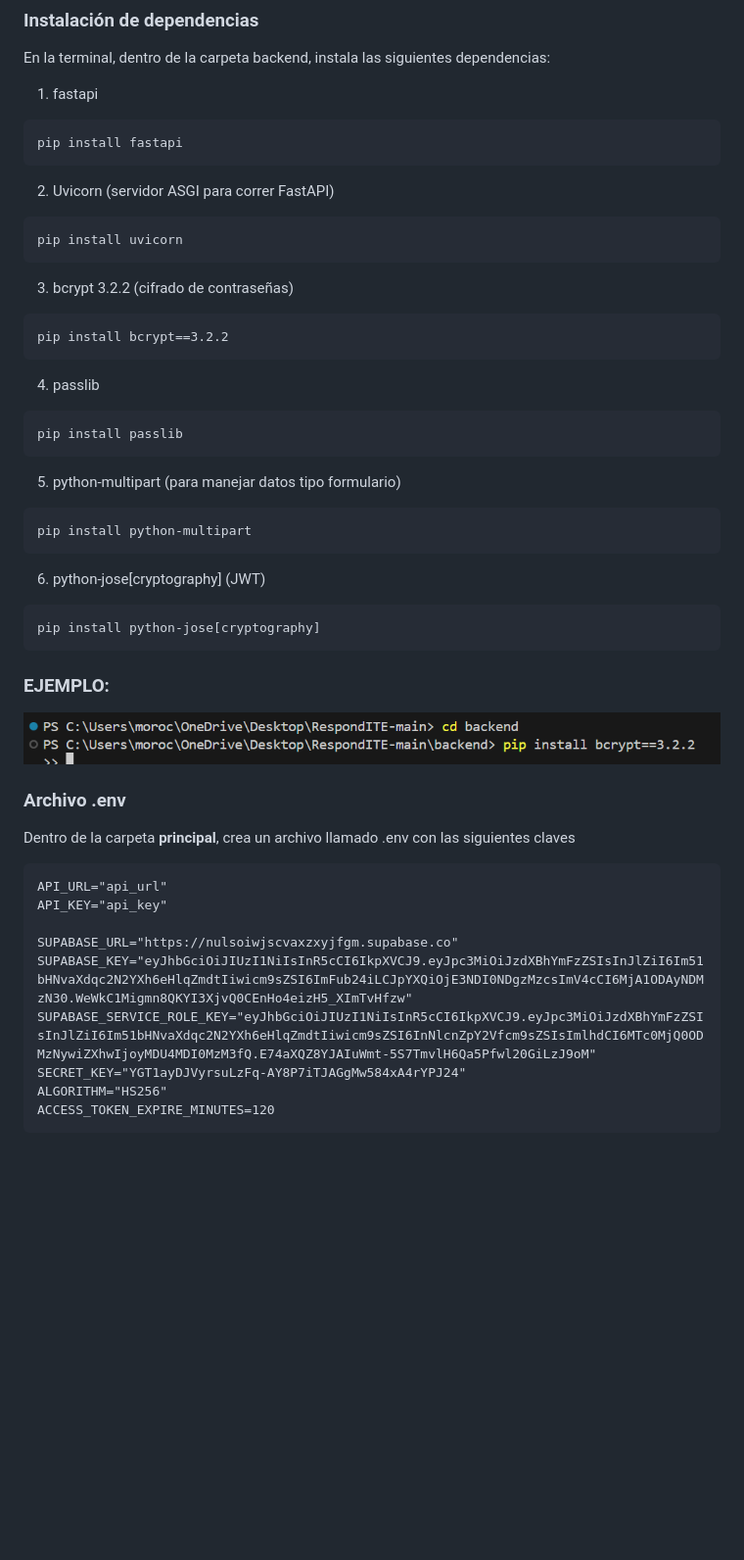
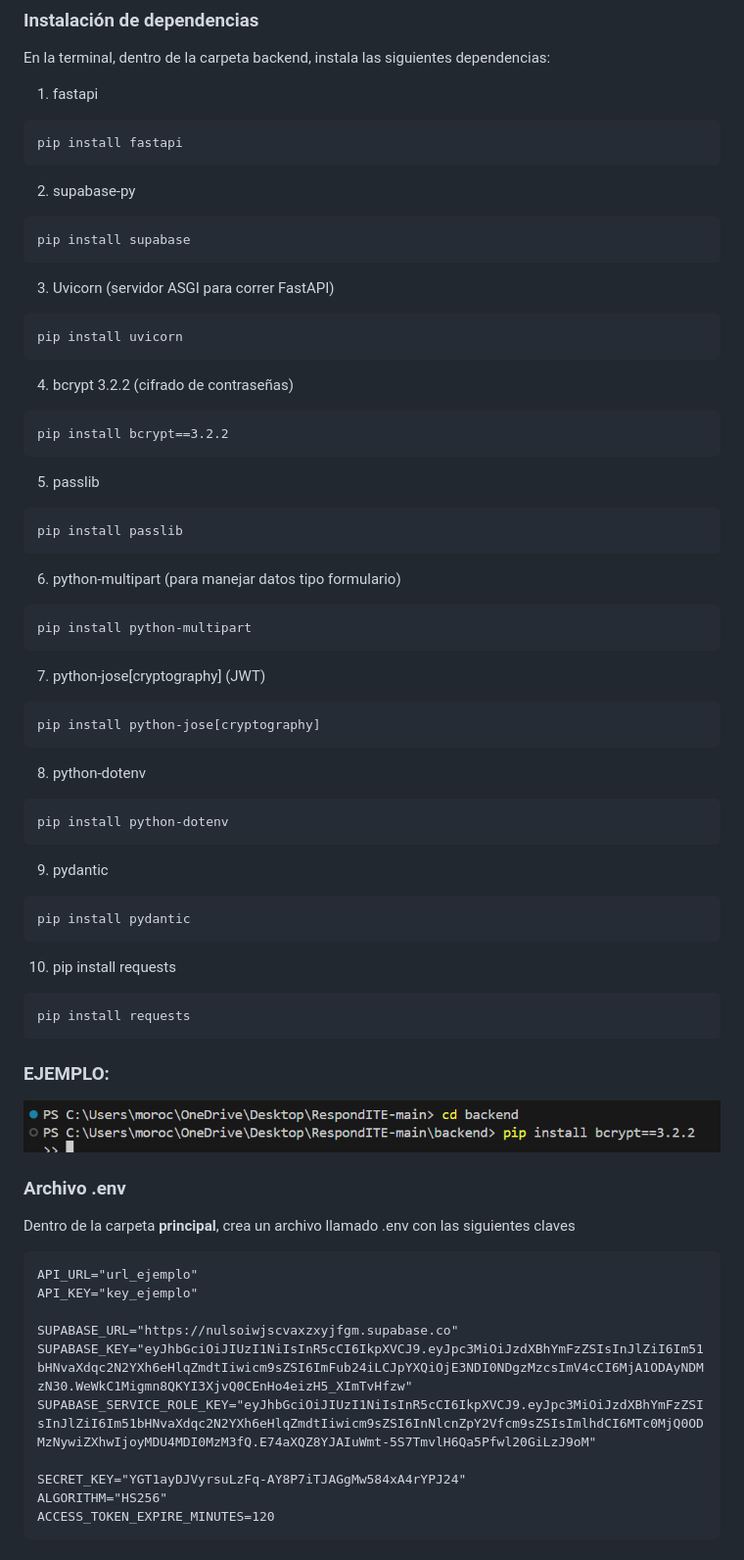
Before and after one commit to debby019/RespondITE, a Markdown page: README.md, the part around the change. Shown at 98% size. Drawn GitHub-style; blank space fills up the shorter version.

`````diff
--- a/README.md
+++ b/README.md
@@ -38,25 +38,41 @@ En la terminal, dentro de la carpeta backend, instala las siguientes dependencia
 ````
 pip install fastapi
 ````
-2. Uvicorn (servidor ASGI para correr FastAPI)
+2. supabase-py
+````
+pip install supabase
+````
+3. Uvicorn (servidor ASGI para correr FastAPI)
 ````
 pip install uvicorn
 ````
-3. bcrypt 3.2.2 (cifrado de contraseñas)
+4. bcrypt 3.2.2 (cifrado de contraseñas)
 ````
 pip install bcrypt==3.2.2
 ````
-4. passlib
+5. passlib
 ````
 pip install passlib
 ````
-5. python-multipart (para manejar datos tipo formulario)
+6. python-multipart (para manejar datos tipo formulario)
 ````
 pip install python-multipart
 ````
-6. python-jose[cryptography] (JWT)
+7. python-jose[cryptography] (JWT)
 ````
 pip install python-jose[cryptography]
+````
+8. python-dotenv
+````
+pip install python-dotenv
+````
+9. pydantic
+````
+pip install pydantic
+````
+10. pip install requests
+````
+pip install requests
 ````
 
 ### EJEMPLO:
@@ -65,12 +81,13 @@ pip install python-jose[cryptography]
 ### Archivo .env
 Dentro de la carpeta **principal**, crea un archivo llamado .env con las siguientes claves
 ````
-API_URL="api_url"
-API_KEY="api_key"
+API_URL="url_ejemplo"
+API_KEY="key_ejemplo"
 
 SUPABASE_URL="https://nulsoiwjscvaxzxyjfgm.supabase.co"
 SUPABASE_KEY="eyJhbGciOiJIUzI1NiIsInR5cCI6IkpXVCJ9.eyJpc3MiOiJzdXBhYmFzZSIsInJlZiI6Im51bHNvaXdqc2N2YXh6eHlqZmdtIiwicm9sZSI6ImFub24iLCJpYXQiOjE3NDI0NDgzMzcsImV4cCI6MjA1ODAyNDMzN30.WeWkC1Migmn8QKYI3XjvQ0CEnHo4eizH5_XImTvHfzw"
 SUPABASE_SERVICE_ROLE_KEY="eyJhbGciOiJIUzI1NiIsInR5cCI6IkpXVCJ9.eyJpc3MiOiJzdXBhYmFzZSIsInJlZiI6Im51bHNvaXdqc2N2YXh6eHlqZmdtIiwicm9sZSI6InNlcnZpY2Vfcm9sZSIsImlhdCI6MTc0MjQ0ODMzNywiZXhwIjoyMDU4MDI0MzM3fQ.E74aXQZ8YJAIuWmt-5S7TmvlH6Qa5Pfwl20GiLzJ9oM"
+
 SECRET_KEY="YGT1ayDJVyrsuLzFq-AY8P7iTJAGgMw584xA4rYPJ24"
 ALGORITHM="HS256"
 ACCESS_TOKEN_EXPIRE_MINUTES=120
`````
